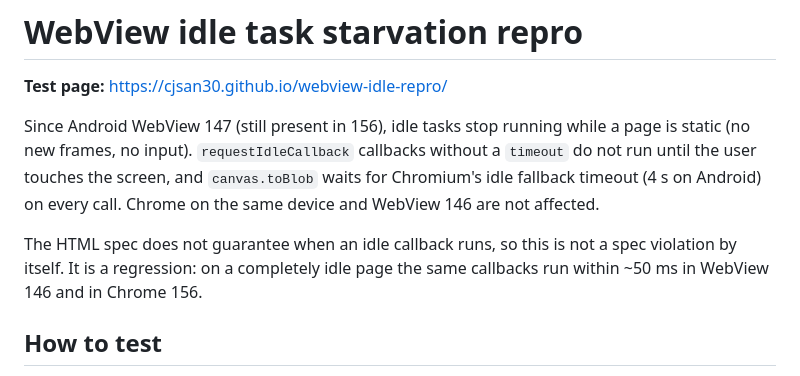
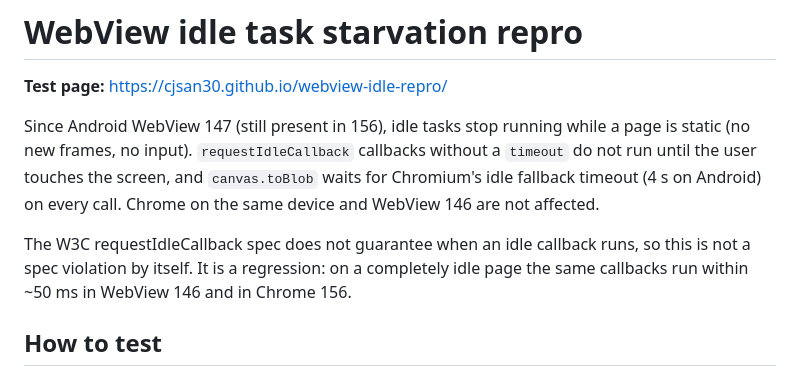
Before and after one commit to cjsan30/webview-idle-repro, a Markdown page: README.md, the part around the change. GitHub-like rendering.

Commit message:
docs: 표준 이름을 W3C requestIdleCallback 명세로 정정
Co-Authored-By: Claude Opus 5.5 <noreply@anthropic.com>

```diff
--- a/README.md
+++ b/README.md
@@ -6,7 +6,7 @@ Since Android WebView 147 (still present in 156), idle tasks stop running while
 `requestIdleCallback` callbacks without a `timeout` do not run until the user touches the screen, and `canvas.toBlob` waits for Chromium's idle fallback timeout (4 s on Android) on every call.
 Chrome on the same device and WebView 146 are not affected.
 
-The HTML spec does not guarantee when an idle callback runs, so this is not a spec violation by itself.
+The W3C requestIdleCallback spec does not guarantee when an idle callback runs, so this is not a spec violation by itself.
 It is a regression: on a completely idle page the same callbacks run within ~50 ms in WebView 146 and in Chrome 156.
 
 ## How to test
```
